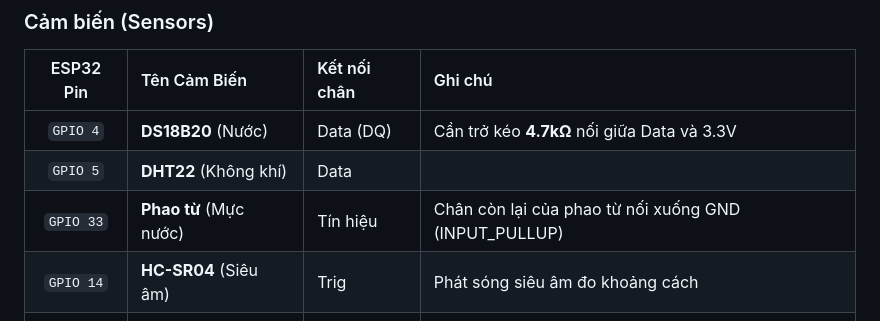
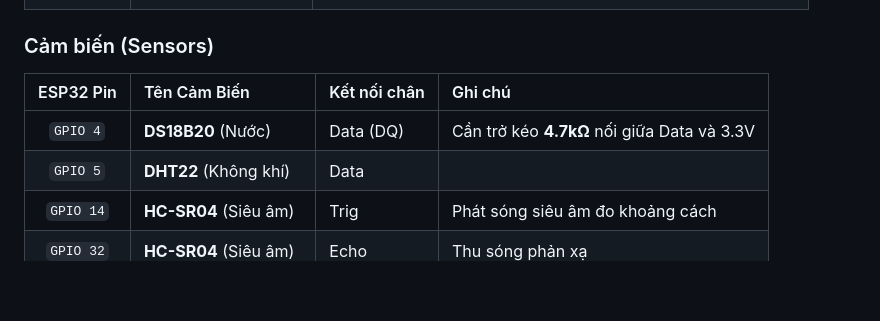
Before and after one commit to talkwitht21-stack/HE_THONG_BE_CA_SIC, a Markdown page: WIRING_DIAGRAM.md, the part around the change. Drawn GitHub-style; blank space fills up the shorter version.

```diff
--- a/WIRING_DIAGRAM.md
+++ b/WIRING_DIAGRAM.md
@@ -18,7 +18,6 @@ Bảng GPIO này sử dụng **13 chân** trên ESP32. Đảm bảo nguồn cấ
 |:---:|:---|:---|:---|
 | `GPIO 4` | **DS18B20** (Nước) | Data (DQ) | Cần trở kéo **4.7kΩ** nối giữa Data và 3.3V |
 | `GPIO 5` | **DHT22** (Không khí) | Data | |
-| `GPIO 33` | **Phao từ** (Mực nước) | Tín hiệu | Chân còn lại của phao từ nối xuống GND (INPUT_PULLUP) |
 | `GPIO 14` | **HC-SR04** (Siêu âm) | Trig | Phát sóng siêu âm đo khoảng cách |
 | `GPIO 32` | **HC-SR04** (Siêu âm) | Echo | Thu sóng phản xạ |
 | `GPIO 15` | **Mắt thu IR** (MH-R38) | OUT / Y | Chân VCC nối 3.3V, GND nối GND |
```
Also changed, not shown: README.md (+1 -4 lines).
